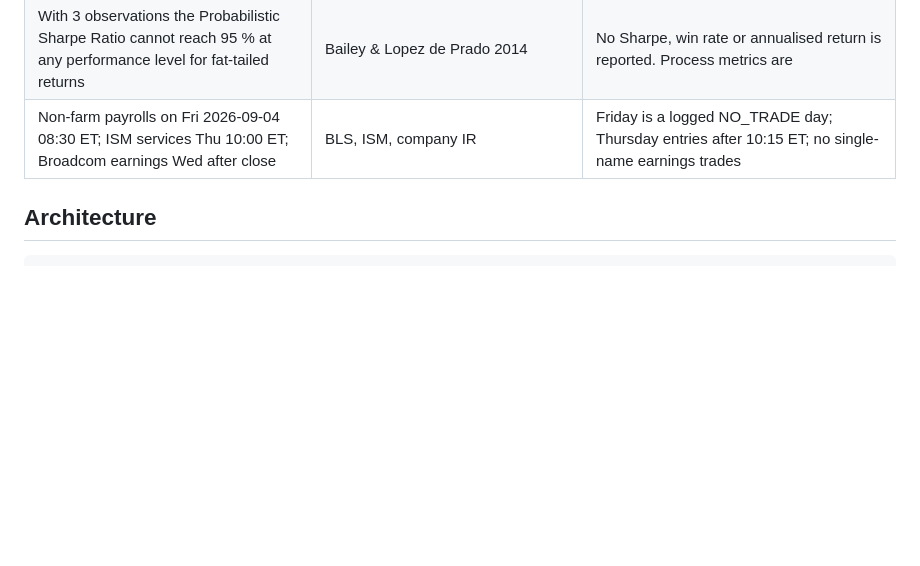
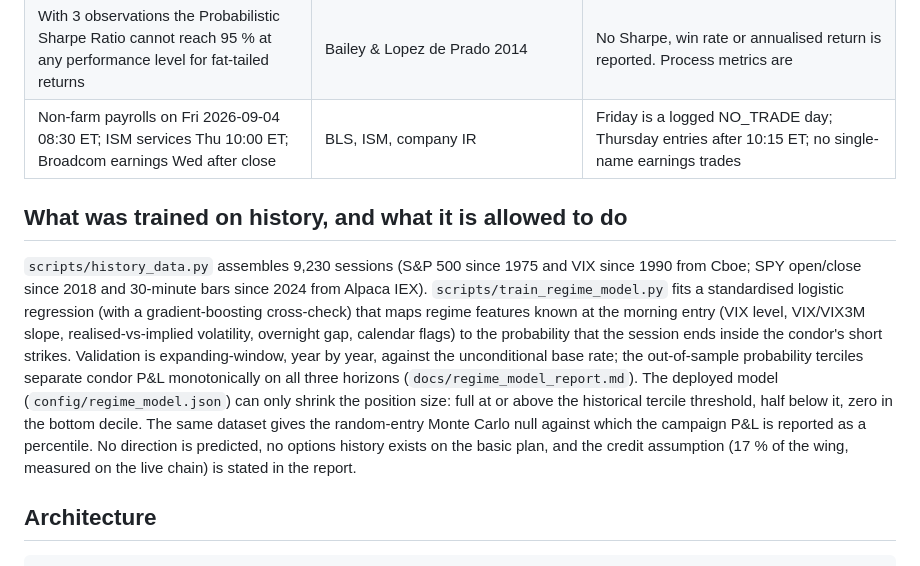
Before and after one commit to jannissio/delphi-alpaca-agent, a Markdown page: README.md, the part around the change. Drawn GitHub-style; blank space fills up the shorter version.

Commit message:
README and write-up: what was trained on history and what it may do
Co-Authored-By: Claude Fable 5.1 <noreply@anthropic.com>
Claude-Session: https://claude.ai/code/session_013QkzLEGGBMS8AzqfZDrMom

```diff
--- a/README.md
+++ b/README.md
@@ -21,6 +21,21 @@ post-session report, the determinism replay and the leakage audit are computed.
 | LLM agents change behaviour when tickers are visible; the same agent on the same data produced returns from 5 % to 28 % across runs | Glasserman & Lin 2023; Koviazin et al. 2026 | Tickers and dates masked; LLM emits enums only; temperature, top_p, top_k and seed pinned; k = 3 votes must agree or the answer is NO_TRADE |
 | With 3 observations the Probabilistic Sharpe Ratio cannot reach 95 % at any performance level for fat-tailed returns | Bailey & Lopez de Prado 2014 | No Sharpe, win rate or annualised return is reported. Process metrics are |
 | Non-farm payrolls on Fri 2026-09-04 08:30 ET; ISM services Thu 10:00 ET; Broadcom earnings Wed after close | BLS, ISM, company IR | Friday is a logged NO_TRADE day; Thursday entries after 10:15 ET; no single-name earnings trades |
+
+## What was trained on history, and what it is allowed to do
+
+`scripts/history_data.py` assembles 9,230 sessions (S&P 500 since 1975 and VIX since 1990 from Cboe;
+SPY open/close since 2018 and 30-minute bars since 2024 from Alpaca IEX). `scripts/train_regime_model.py`
+fits a standardised logistic regression (with a gradient-boosting cross-check) that maps regime features
+known at the morning entry (VIX level, VIX/VIX3M slope, realised-vs-implied volatility, overnight gap,
+calendar flags) to the probability that the session ends inside the condor's short strikes. Validation is
+expanding-window, year by year, against the unconditional base rate; the out-of-sample probability terciles
+separate condor P&L monotonically on all three horizons (`docs/regime_model_report.md`). The deployed model
+(`config/regime_model.json`) can only shrink the position size: full at or above the historical tercile
+threshold, half below it, zero in the bottom decile. The same dataset gives the random-entry Monte Carlo
+null against which the campaign P&L is reported as a percentile. No direction is predicted, no options
+history exists on the basic plan, and the credit assumption (17 % of the wing, measured on the live chain)
+is stated in the report.
 
 ## Architecture
 
```
Also changed, not shown: docs/WRITEUP.md (+2 -0 lines).
